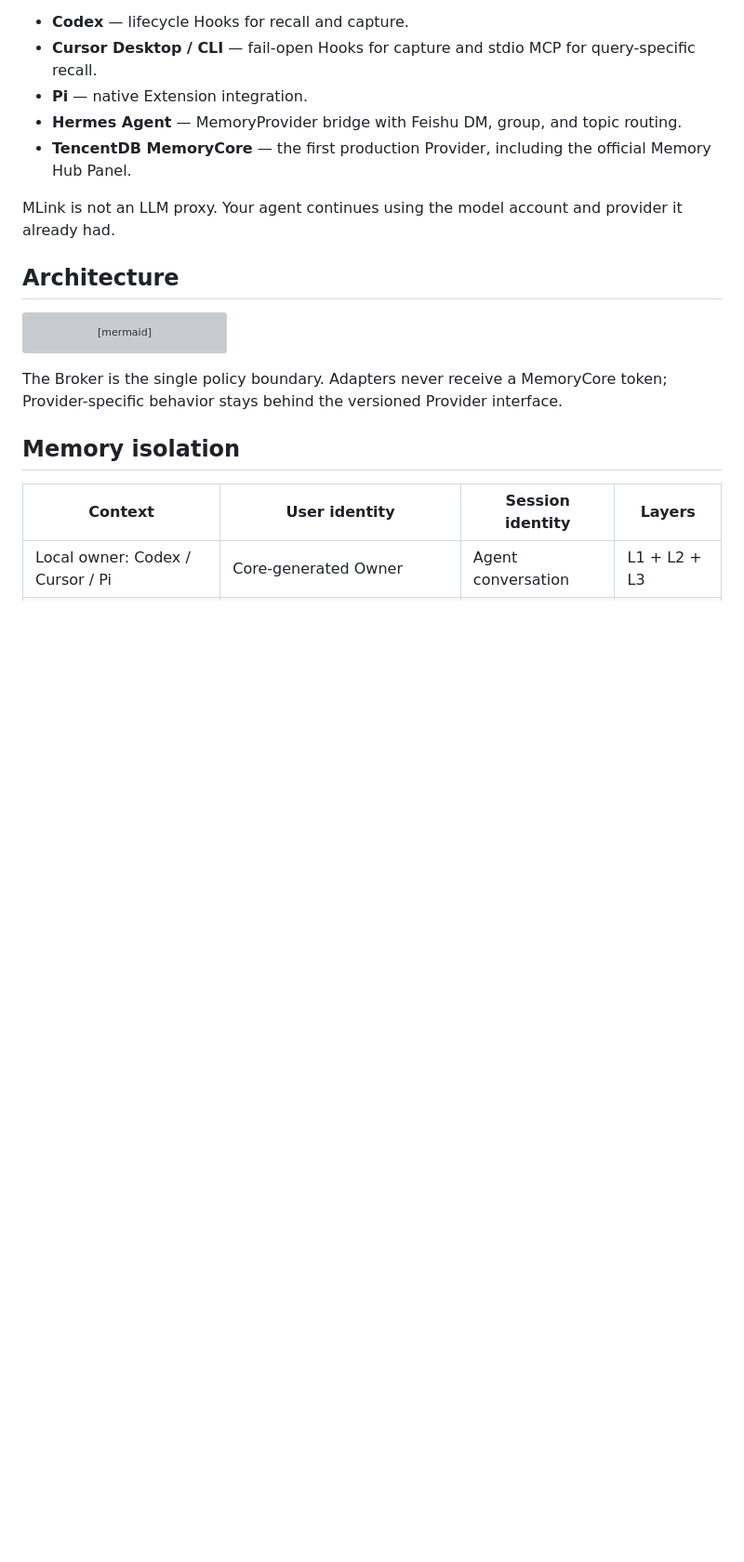
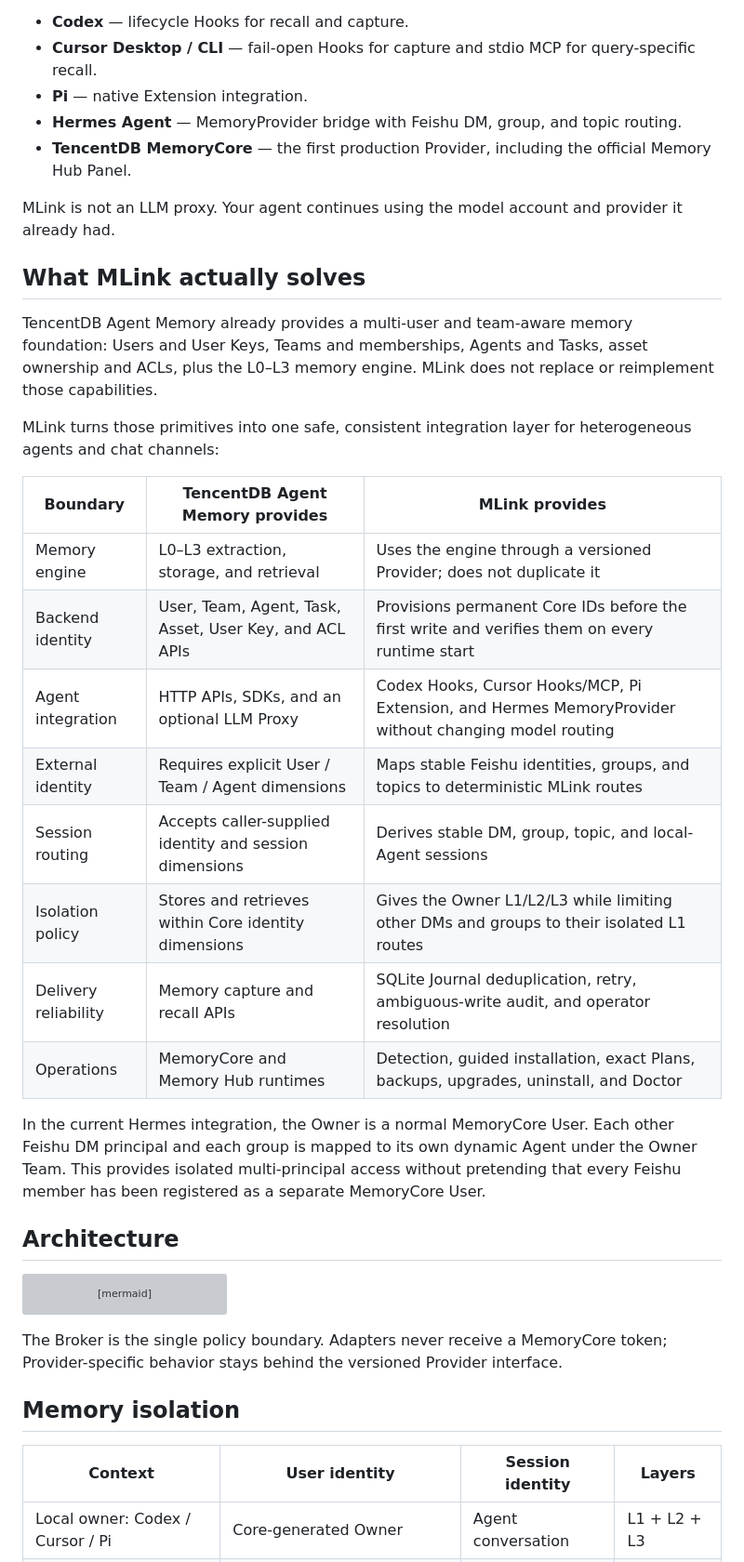
Before and after one commit to Chenkeliang/mlink, a Markdown page: README.md, the part around one of its changes. Shown at 93% size. GitHub-like rendering; blank space fills up the shorter version; grey boxes are pictures that could not be loaded.

```diff
--- a/README.md
+++ b/README.md
@@ -23,6 +23,25 @@ Every coding agent has its own lifecycle, configuration, and memory surface. MLi
 - **TencentDB MemoryCore** — the first production Provider, including the official Memory Hub Panel.
 
 MLink is not an LLM proxy. Your agent continues using the model account and provider it already had.
+
+## What MLink actually solves
+
+TencentDB Agent Memory already provides a multi-user and team-aware memory foundation: Users and User Keys, Teams and memberships, Agents and Tasks, asset ownership and ACLs, plus the L0–L3 memory engine. MLink does not replace or reimplement those capabilities.
+
+MLink turns those primitives into one safe, consistent integration layer for heterogeneous agents and chat channels:
+
+| Boundary | TencentDB Agent Memory provides | MLink provides |
+|---|---|---|
+| Memory engine | L0–L3 extraction, storage, and retrieval | Uses the engine through a versioned Provider; does not duplicate it |
+| Backend identity | User, Team, Agent, Task, Asset, User Key, and ACL APIs | Provisions permanent Core IDs before the first write and verifies them on every runtime start |
+| Agent integration | HTTP APIs, SDKs, and an optional LLM Proxy | Codex Hooks, Cursor Hooks/MCP, Pi Extension, and Hermes MemoryProvider without changing model routing |
+| External identity | Requires explicit User / Team / Agent dimensions | Maps stable Feishu identities, groups, and topics to deterministic MLink routes |
+| Session routing | Accepts caller-supplied identity and session dimensions | Derives stable DM, group, topic, and local-Agent sessions |
+| Isolation policy | Stores and retrieves within Core identity dimensions | Gives the Owner L1/L2/L3 while limiting other DMs and groups to their isolated L1 routes |
+| Delivery reliability | Memory capture and recall APIs | SQLite Journal deduplication, retry, ambiguous-write audit, and operator resolution |
+| Operations | MemoryCore and Memory Hub runtimes | Detection, guided installation, exact Plans, backups, upgrades, uninstall, and Doctor |
+
+In the current Hermes integration, the Owner is a normal MemoryCore User. Each other Feishu DM principal and each group is mapped to its own dynamic Agent under the Owner Team. This provides isolated multi-principal access without pretending that every Feishu member has been registered as a separate MemoryCore User.
 
 ## Architecture
 
```
Also changed, not shown: other parts of README.md (+1 -1 lines), README.zh-CN.md (added, +243 -0 lines).
